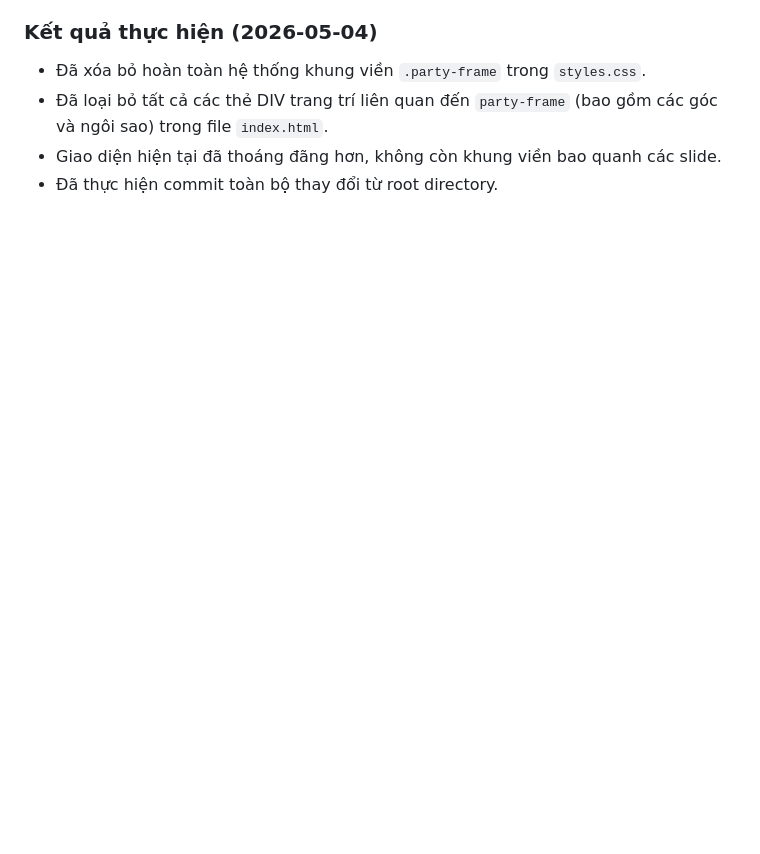
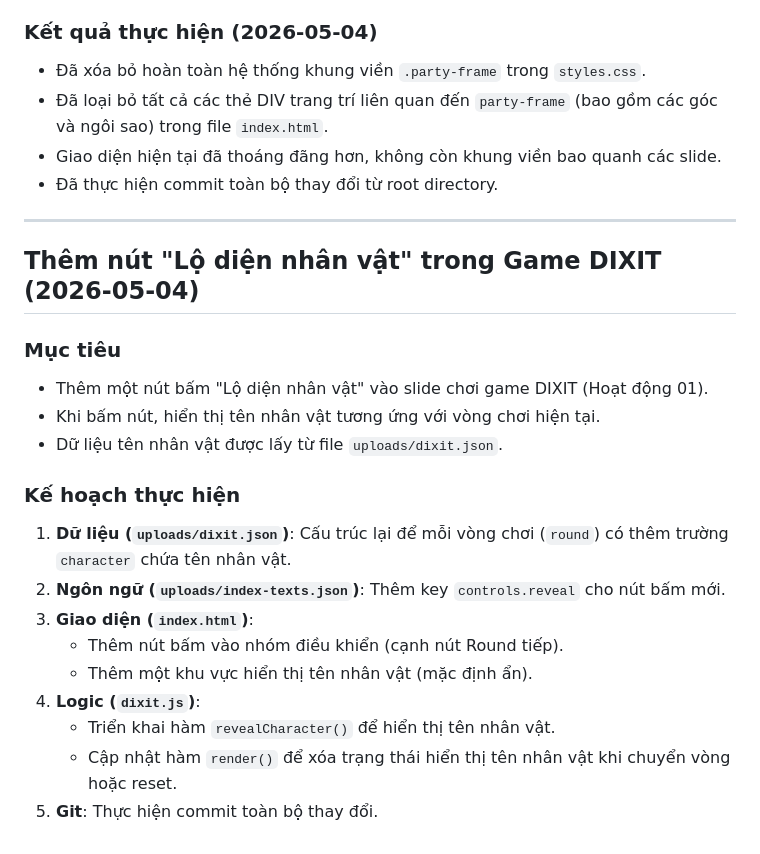
Before and after one commit to luongtrz/shcdt5, a Markdown page: .gemini/instruction.md, the part around the change. Rendered like a GitHub page; blank space fills up the shorter version.

Commit message:
Update instruction.md for DIXIT reveal character button

```diff
--- a/.gemini/instruction.md
+++ b/.gemini/instruction.md
@@ -94,3 +94,23 @@
 - Đã loại bỏ tất cả các thẻ DIV trang trí liên quan đến `party-frame` (bao gồm các góc và ngôi sao) trong file `index.html`.
 - Giao diện hiện tại đã thoáng đãng hơn, không còn khung viền bao quanh các slide.
 - Đã thực hiện commit toàn bộ thay đổi từ root directory.
+
+---
+
+## Thêm nút "Lộ diện nhân vật" trong Game DIXIT (2026-05-04)
+
+### Mục tiêu
+- Thêm một nút bấm "Lộ diện nhân vật" vào slide chơi game DIXIT (Hoạt động 01).
+- Khi bấm nút, hiển thị tên nhân vật tương ứng với vòng chơi hiện tại.
+- Dữ liệu tên nhân vật được lấy từ file `uploads/dixit.json`.
+
+### Kế hoạch thực hiện
+1. **Dữ liệu (`uploads/dixit.json`)**: Cấu trúc lại để mỗi vòng chơi (`round`) có thêm trường `character` chứa tên nhân vật.
+2. **Ngôn ngữ (`uploads/index-texts.json`)**: Thêm key `controls.reveal` cho nút bấm mới.
+3. **Giao diện (`index.html`)**:
+   - Thêm nút bấm vào nhóm điều khiển (cạnh nút Round tiếp).
+   - Thêm một khu vực hiển thị tên nhân vật (mặc định ẩn).
+4. **Logic (`dixit.js`)**:
+   - Triển khai hàm `revealCharacter()` để hiển thị tên nhân vật.
+   - Cập nhật hàm `render()` để xóa trạng thái hiển thị tên nhân vật khi chuyển vòng hoặc reset.
+5. **Git**: Thực hiện commit toàn bộ thay đổi.
```
